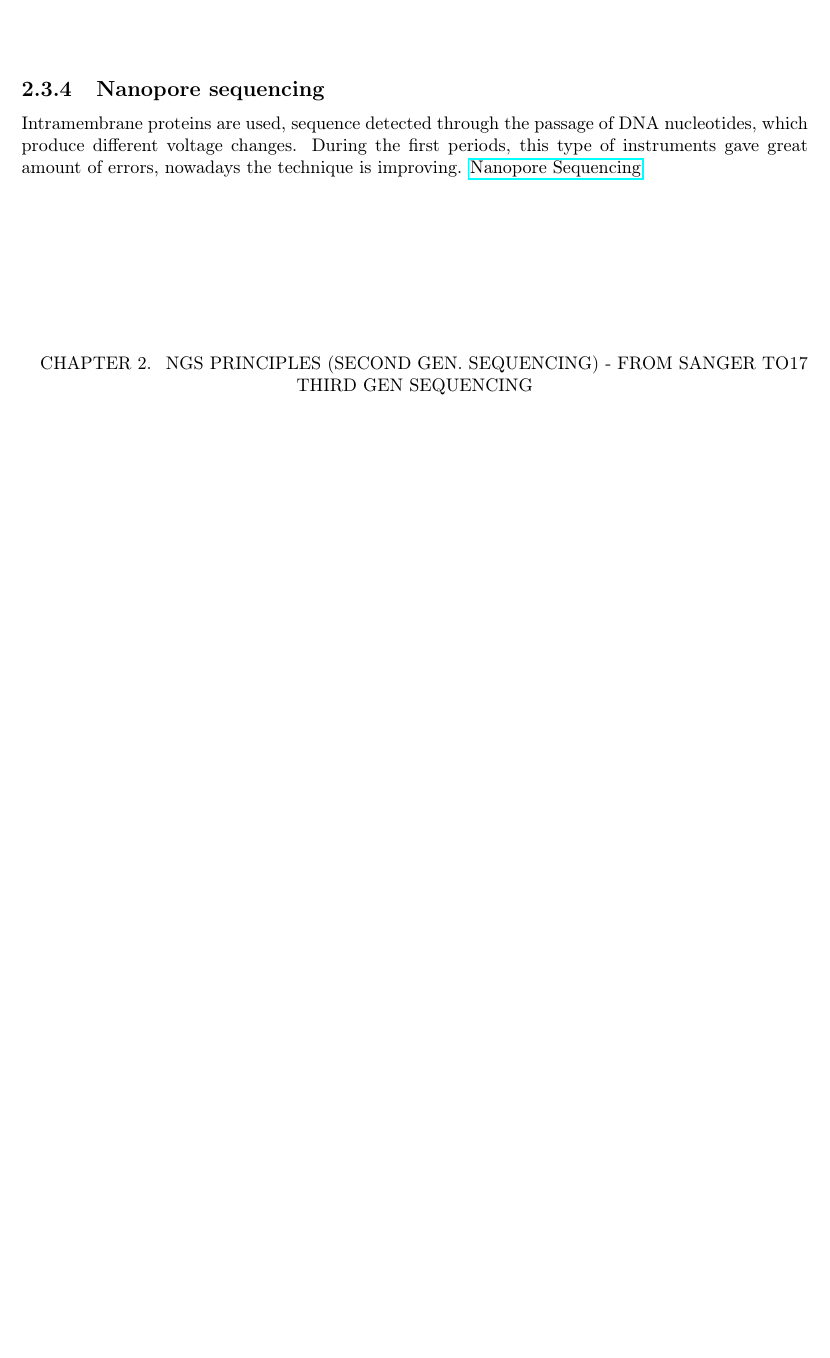
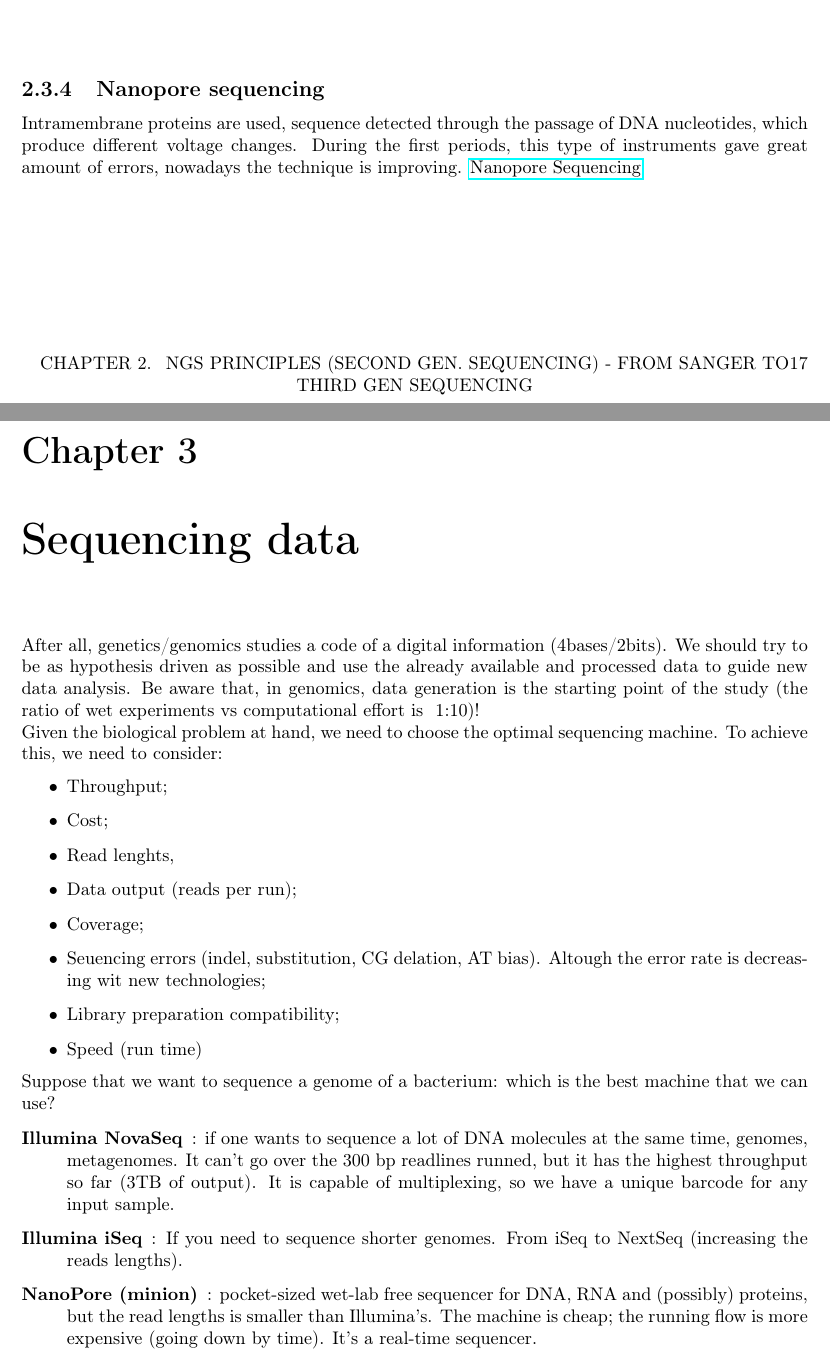
Before and after one commit to Maurizio319/computational-microbial-genomics, a LaTeX thesis (principal.tex, which reads chapters/04_Sequencing_Data.tex): part of page 18 of 18 before the commit and two parts of pages 18 and 19 of 20 after it, the two joined at a grey line, cut so that both start at the same text, the shorter picture padded with empty space. Compiled offline with pdfLaTeX.

Commit message:
Started sequencingchap 04

```diff
--- /dev/null
+++ b/chapters/04_Sequencing_Data.tex
@@ -0,0 +1,23 @@
+\graphicspath{{chapters/images/04/}}
+\chapter{Sequencing data}
+After all, genetics/genomics studies a code of a digital information (4bases/2bits). We should try to be as hypothesis driven as possible and use the already available and processed data to guide new data analysis. Be aware that, in genomics, data generation is the starting point of the study (the ratio of wet experiments vs computational effort is ~1:10)!\\
+Given the biological problem at hand, we need to choose the optimal sequencing machine. To achieve this, we need to consider:
+\begin{itemize}
+\item Throughput;
+\item Cost;
+\item Read lenghts,
+\item Data output (reads per run);
+\item Coverage;
+\item Seuencing errors (indel, substitution, CG delation, AT bias). Altough the error rate is decreasing wit new technologies;
+\item Library preparation compatibility;
+\item Speed (run time)
+\end{itemize}
+Suppose that we want to sequence a genome of a bacterium: which is the best machine that we can use?
+
+\begin{description}
+\item[Illumina NovaSeq]: if one wants to sequence a lot of DNA molecules at the same time, genomes, metagenomes. It can’t go over the 300 bp readlines runned, but it has the highest throughput so far (3TB of output). It is capable of multiplexing, so we have a unique barcode for any input sample.
+\item[Illumina iSeq]: If you need to sequence shorter genomes. From iSeq to NextSeq (increasing the reads lengths).
+\item[NanoPore (minion)]: pocket-sized wet-lab free sequencer for DNA, RNA and (possibly) proteins, but the read lengths is smaller than Illumina's. The machine is cheap; the running flow is more expensive (going down by time). It's a real-time sequencer.
+
+
+\end{description}
```
Also changed, not shown: chapters/EcoliGenomics.tex (+2 -8 lines), principal.tex (+3 -2 lines), 6 other files.
